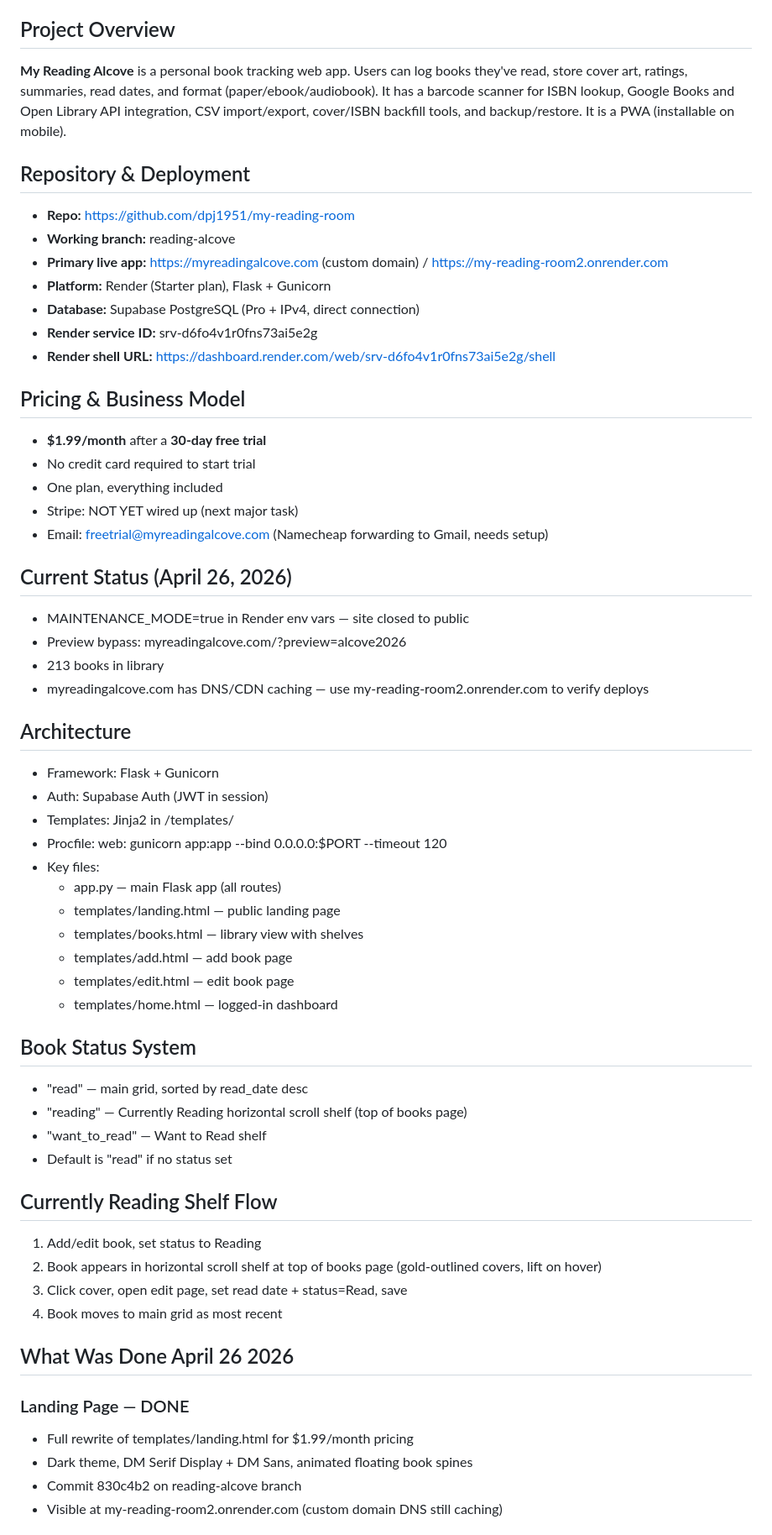
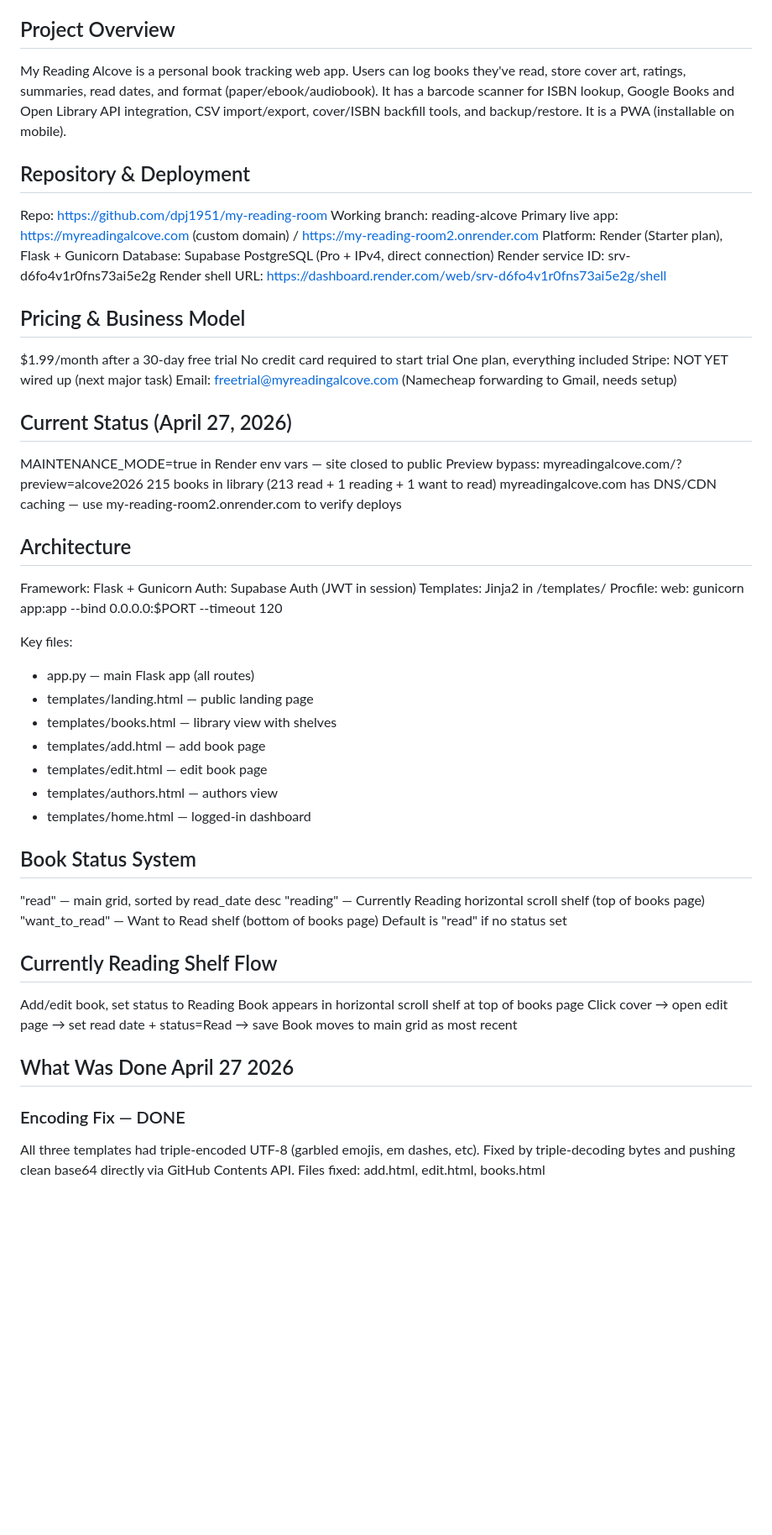
Before and after one commit to dpj1951/my-reading-room, a Markdown page: CLAUDE.md, the part around one of its changes. Shown at 84% size. Rendered like a GitHub page; blank space fills up the shorter version.

Commit message:
Update CLAUDE.md — April 27 2026 session summary

```diff
--- a/CLAUDE.md
+++ b/CLAUDE.md
@@ -3,60 +3,61 @@
 This file gives Claude full context on this project so sessions can resume without re-explaining.
 
 ## Project Overview
-**My Reading Alcove** is a personal book tracking web app. Users can log books they've read, store cover art, ratings, summaries, read dates, and format (paper/ebook/audiobook). It has a barcode scanner for ISBN lookup, Google Books and Open Library API integration, CSV import/export, cover/ISBN backfill tools, and backup/restore. It is a PWA (installable on mobile).
+My Reading Alcove is a personal book tracking web app. Users can log books they've read, store cover art, ratings, summaries, read dates, and format (paper/ebook/audiobook). It has a barcode scanner for ISBN lookup, Google Books and Open Library API integration, CSV import/export, cover/ISBN backfill tools, and backup/restore. It is a PWA (installable on mobile).
 
 ## Repository & Deployment
-- **Repo:** https://github.com/dpj1951/my-reading-room
-- **Working branch:** reading-alcove
-- **Primary live app:** https://myreadingalcove.com (custom domain) / https://my-reading-room2.onrender.com
-- **Platform:** Render (Starter plan), Flask + Gunicorn
-- **Database:** Supabase PostgreSQL (Pro + IPv4, direct connection)
-- **Render service ID:** srv-d6fo4v1r0fns73ai5e2g
-- **Render shell URL:** https://dashboard.render.com/web/srv-d6fo4v1r0fns73ai5e2g/shell
+Repo: https://github.com/dpj1951/my-reading-room
+Working branch: reading-alcove
+Primary live app: https://myreadingalcove.com (custom domain) / https://my-reading-room2.onrender.com
+Platform: Render (Starter plan), Flask + Gunicorn
+Database: Supabase PostgreSQL (Pro + IPv4, direct connection)
+Render service ID: srv-d6fo4v1r0fns73ai5e2g
+Render shell URL: https://dashboard.render.com/web/srv-d6fo4v1r0fns73ai5e2g/shell
 
 ## Pricing & Business Model
-- **$1.99/month** after a **30-day free trial**
-- No credit card required to start trial
-- One plan, everything included
-- Stripe: NOT YET wired up (next major task)
-- Email: freetrial@myreadingalcove.com (Namecheap forwarding to Gmail, needs setup)
+$1.99/month after a 30-day free trial
+No credit card required to start trial
+One plan, everything included
+Stripe: NOT YET wired up (next major task)
+Email: freetrial@myreadingalcove.com (Namecheap forwarding to Gmail, needs setup)
 
-## Current Status (April 26, 2026)
-- MAINTENANCE_MODE=true in Render env vars — site closed to public
-- Preview bypass: myreadingalcove.com/?preview=alcove2026
-- 213 books in library
-- myreadingalcove.com has DNS/CDN caching — use my-reading-room2.onrender.com to verify deploys
+## Current Status (April 27, 2026)
+MAINTENANCE_MODE=true in Render env vars — site closed to public
+Preview bypass: myreadingalcove.com/?preview=alcove2026
+215 books in library (213 read + 1 reading + 1 want to read)
+myreadingalcove.com has DNS/CDN caching — use my-reading-room2.onrender.com to verify deploys
 
 ## Architecture
-- Framework: Flask + Gunicorn
-- Auth: Supabase Auth (JWT in session)
-- Templates: Jinja2 in /templates/
-- Procfile: web: gunicorn app:app --bind 0.0.0.0:$PORT --timeout 120
-- Key files:
-  - app.py — main Flask app (all routes)
-  - templates/landing.html — public landing page
-  - templates/books.html — library view with shelves
-  - templates/add.html — add book page
-  - templates/edit.html — edit book page
-  - templates/home.html — logged-in dashboard
+Framework: Flask + Gunicorn
+Auth: Supabase Auth (JWT in session)
+Templates: Jinja2 in /templates/
+Procfile: web: gunicorn app:app --bind 0.0.0.0:$PORT --timeout 120
+
+Key files:
+- app.py — main Flask app (all routes)
+- templates/landing.html — public landing page
+- templates/books.html — library view with shelves
+- templates/add.html — add book page
+- templates/edit.html — edit book page
+- templates/authors.html — authors view
+- templates/home.html — logged-in dashboard
 
 ## Book Status System
-- "read" — main grid, sorted by read_date desc
-- "reading" — Currently Reading horizontal scroll shelf (top of books page)
-- "want_to_read" — Want to Read shelf
-- Default is "read" if no status set
+"read" — main grid, sorted by read_date desc
+"reading" — Currently Reading horizontal scroll shelf (top of books page)
+"want_to_read" — Want to Read shelf (bottom of books page)
+Default is "read" if no status set
 
 ## Currently Reading Shelf Flow
-1. Add/edit book, set status to Reading
-2. Book appears in horizontal scroll shelf at top of books page (gold-outlined covers, lift on hover)
-3. Click cover, open edit page, set read date + status=Read, save
-4. Book moves to main grid as most recent
+Add/edit book, set status to Reading
+Book appears in horizontal scroll shelf at top of books page
+Click cover → open edit page → set read date + status=Read → save
+Book moves to main grid as most recent
 
-## What Was Done April 26 2026
+## What Was Done April 27 2026
 
-### Landing Page — DONE
-- Full rewrite of templates/landing.html for $1.99/month pricing
-- Dark theme, DM Serif Display + DM Sans, animated floating book spines
-- Commit 830c4b2 on reading-alcove branch
-- Visible at my-reading-room2.onrender.com (custom domain DNS still caching)
+### Encoding Fix — DONE
+All three templates had triple-encoded UTF-8 (garbled emojis, em dashes, etc).
+Fixed by triple-decoding bytes and pushing clean base64 directly via GitHub Contents API.
+Files fixed: add.html, edit.html, books.html
 
```
Also changed, not shown: other parts of CLAUDE.md (+35 -33 lines).
